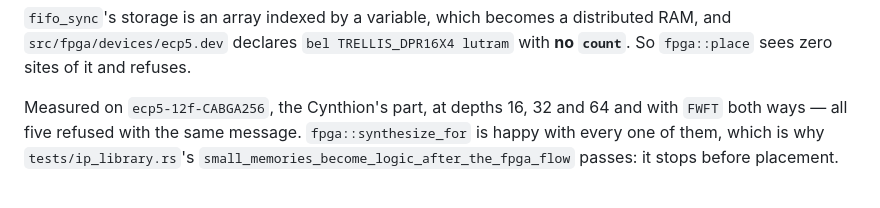
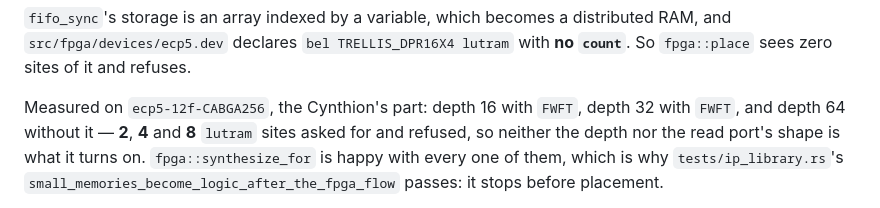
Before and after one commit to KarpelesLab/reticle, a Markdown page: ip/usb_cdc_acm/README.md, the part around the change. Drawn GitHub-style.

```diff
--- a/ip/usb_cdc_acm/README.md
+++ b/ip/usb_cdc_acm/README.md
@@ -695,8 +695,10 @@ distributed RAM, and `src/fpga/devices/ecp5.dev` declares
 `bel TRELLIS_DPR16X4 lutram` with **no `count`**. So `fpga::place` sees zero
 sites of it and refuses.
 
-Measured on `ecp5-12f-CABGA256`, the Cynthion's part, at depths 16, 32 and
-64 and with `FWFT` both ways — all five refused with the same message.
+Measured on `ecp5-12f-CABGA256`, the Cynthion's part: depth 16 with `FWFT`,
+depth 32 with `FWFT`, and depth 64 without it — **2**, **4** and **8**
+`lutram` sites asked for and refused, so neither the depth nor the read
+port's shape is what it turns on.
 `fpga::synthesize_for` is happy with every one of them, which is why
 `tests/ip_library.rs`'s `small_memories_become_logic_after_the_fpga_flow`
 passes: it stops before placement.
```
Also changed, not shown: docs/ip-library.md (+3 -2 lines).
